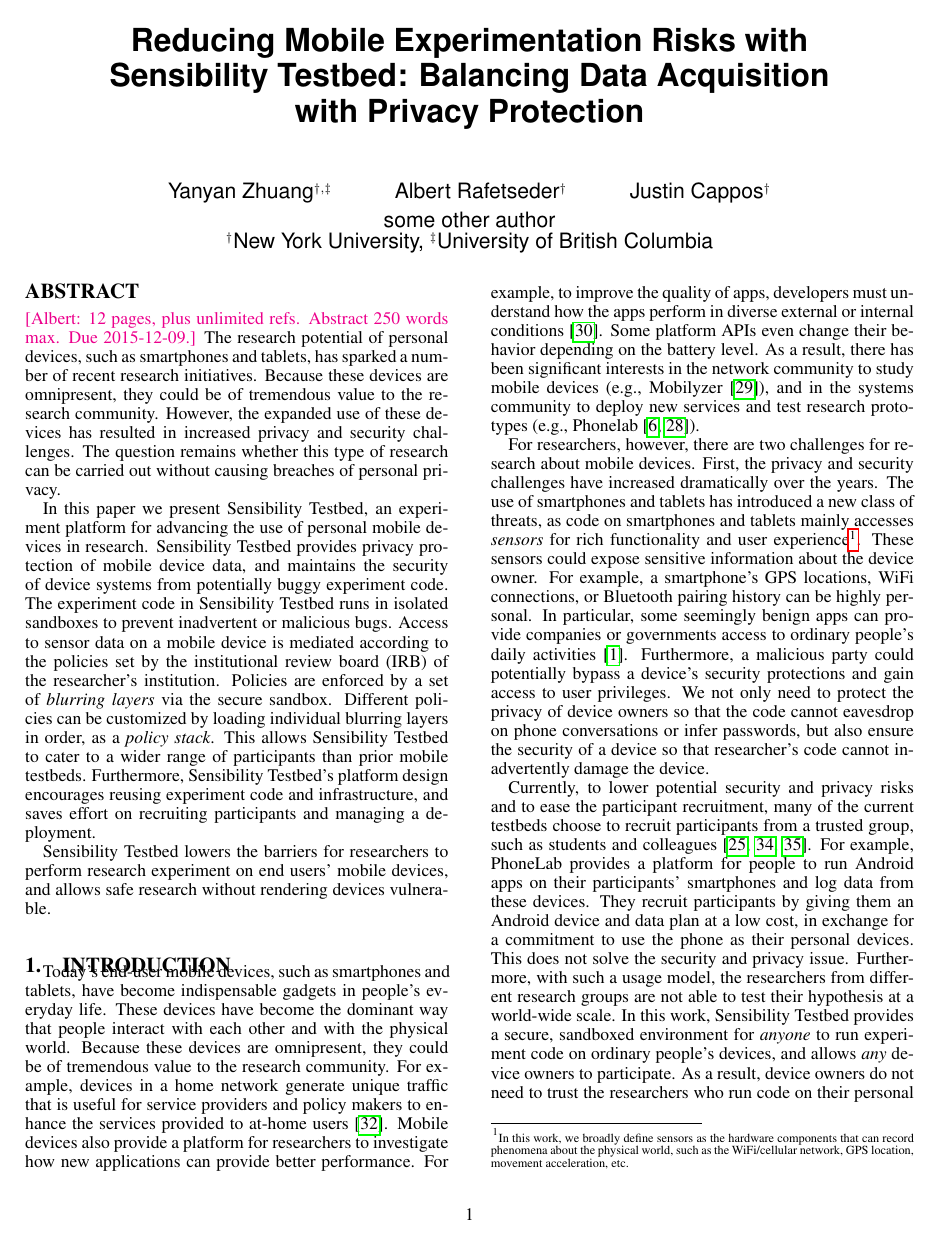
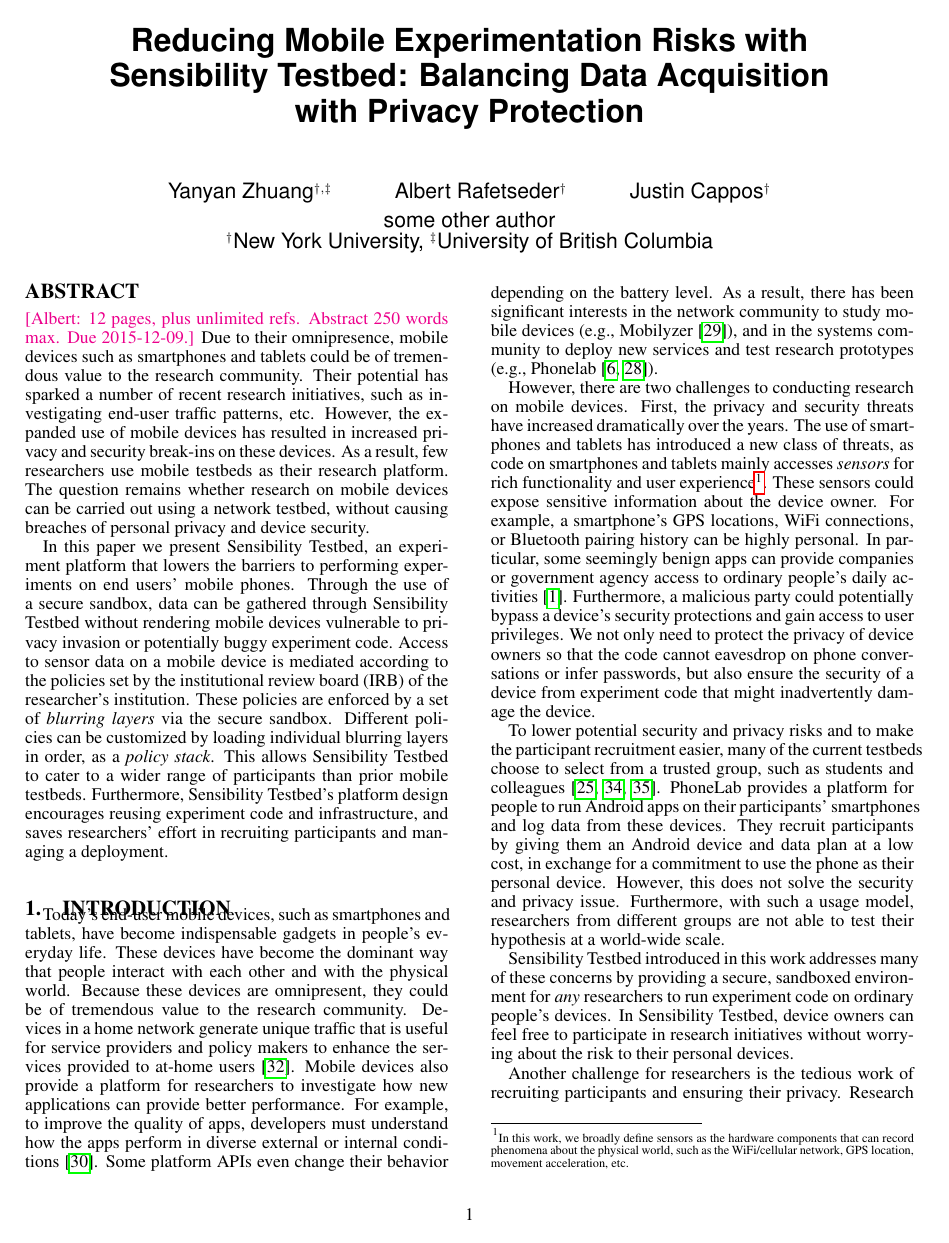
Before and after one commit to yyzhuang/mobisys16-sensibility, a LaTeX paper (mobisys.tex, which reads abstract.tex, intro.tex): page 1 of 9. Compiled offline with pdfLaTeX.

Commit message:
revise abstract, intro

```diff
--- a/abstract.tex
+++ b/abstract.tex
@@ -3,36 +3,43 @@
 %these devices also has lead to increased privacy and security
 %challenges, which makes research on these devices difficult.
 \albert{12 pages, plus unlimited refs. Abstract 250 words max. Due 2015-12-09.}
-The research potential of personal devices, such as smartphones
-and tablets, has sparked a number of recent research initiatives.
-Because these devices are omnipresent, they could be of
-tremendous value to the research community. However, the
-expanded use of these devices has resulted in increased privacy
-and security challenges. The question remains whether this type
-of research can be carried out without causing breaches of personal
-privacy.
+Due to their omnipresence, mobile devices such as smartphones
+and tablets could be of tremendous value to the research
+community. Their potential has sparked a number
+of recent research initiatives, such as investigating end-user
+traffic patterns, etc. However, the expanded use of mobile
+devices has resulted in increased privacy and security break-ins
+on these devices. As a result, few researchers use mobile testbeds
+as their research platform. The question remains whether research on
+mobile devices can be carried out using a network testbed, without causing breaches of
+personal privacy and device security.
 
 In this paper we present Sensibility Testbed, an experiment
-platform for advancing the use of personal mobile devices in research.
+platform that lowers the barriers to performing experiments on
+end users' mobile phones.
+%for advancing the use of personal mobile devices in research.
 %security and privacy measures to ensure the
 %The use model of Sensibility Testbed is
 %unique in that it (1) manages how device owners make their
 %devices accessible to the research community, and (2) offers
-Sensibility Testbed provides privacy protection of mobile device
-data, and maintains the security of device systems from
-potentially buggy experiment code. The experiment code in Sensibility
-Testbed runs in isolated sandboxes to
-prevent inadvertent or malicious bugs. Access
-to sensor data on a mobile device is mediated according to the policies
+Through the use of a secure sandbox, data can be gathered
+through Sensibility Testbed without rendering mobile devices
+vulnerable to privacy invasion or potentially buggy experiment code.
+%Sensibility Testbed provides privacy protection of mobile device
+%data, and maintains the security of device systems from
+%potentially buggy experiment code. The experiment code in Sensibility
+%Testbed runs in isolated sandboxes to
+%prevent inadvertent or malicious bugs.
+Access to sensor data on a mobile device is mediated according to the policies
 set by the institutional review board (IRB) of the researcher's
-institution. Policies are enforced by a set of
+institution. These policies are enforced by a set of
 \textit{blurring layers} via the secure sandbox. Different policies
 can be customized by loading individual blurring layers in order,
 as a \textit{policy stack}.
 This allows Sensibility Testbed to cater to a wider range of
 participants than prior mobile testbeds. Furthermore,
 Sensibility Testbed's platform design encourages reusing
-experiment code and infrastructure, and saves effort on
+experiment code and infrastructure, and saves researchers' effort in
 recruiting participants and managing a deployment.
 %using a combination of blurring and rate-limiting.
 %beyond that of previous campus-only,
@@ -51,8 +58,8 @@ recruiting participants and managing a deployment.
 %measures to prevent any inadvertent or malicious bugs in
 %experiment code and thus protects the devices.
 
-Sensibility Testbed lowers the barriers for researchers to perform
-research experiment on end users' mobile devices, and
-allows safe research without rendering devices vulnerable.
+%Sensibility Testbed lowers the barriers for researchers to perform
+%research experiment on end users' mobile devices, and
+%allows safe research without rendering devices vulnerable.
 
 \end{abstract}
--- a/intro.tex
+++ b/intro.tex
@@ -5,7 +5,7 @@ tablets, have become indispensable gadgets in people's everyday
 life. These devices have become the dominant way that
 people interact with each other and with the physical world. Because
 these devices are omnipresent, they could be of tremendous value to
-the research community. For example, devices in a home network
+the research community. Devices in a home network
 generate unique traffic that is useful for service providers and policy
 makers to enhance the services provided to at-home
 users~\cite{sundaresan2011broadband}.
@@ -24,8 +24,8 @@ community to study mobile devices
 systems community to deploy new services and test research
 prototypes (e.g., Phonelab~\cite{phonelab, nandugudi2013phonelab}).
 
-For researchers, however, there are two challenges for research
-about mobile devices. First, the privacy and security challenges
+However, there are two challenges to conducting research
+on mobile devices. First, the privacy and security threats
 have increased dramatically over the years. The use of
 smartphones and tablets has introduced a new class of threats,
 as code on smartphones and tablets mainly accesses
@@ -38,39 +38,43 @@ These sensors could expose sensitive information about the device
 owner. For example, a smartphone's GPS locations,
 WiFi connections, or Bluetooth pairing history can be highly
 personal. In particular, some seemingly benign apps can provide
-companies or governments access to ordinary
+companies or government agency access to ordinary
 people's daily activities~\cite{AngryBirds}. Furthermore,
 a malicious party could potentially bypass a
 device's security protections and gain access to user
 privileges. We not only need to  protect the privacy
 of device owners so that the code cannot eavesdrop on phone
 conversations or infer passwords, but also ensure the security of a device
-so that researcher's code cannot inadvertently damage
+from experiment code that might inadvertently damage
 %or maliciously hack into
 the device.
 
-Currently, to lower potential security and privacy risks and to ease the
-participant recruitment, many of the current testbeds choose to
-recruit participants from a trusted group, such as students and
+To lower potential security and privacy risks and to make the
+participant recruitment easier, many of the current testbeds choose to
+select from a trusted group, such as students and
 colleagues~\cite{hao2013isleep, wang2012no,
-wang2013sensing}. For example, PhoneLab provides a platform for
+wang2013sensing}. PhoneLab provides a platform for
 people to run Android apps on their participants' smartphones
 and log data from these devices. They recruit participants by
 giving them an Android device and data plan at a low cost, in
 exchange for a commitment to use the phone as their personal
-devices. This does not solve the security and privacy issue.
+device. However, this does not solve the security and privacy issue.
 %The participants in this case are students and faculties on campus,
 %and thus not representable of the general smart device users.
 %The research results could potentially be biased.
-Furthermore, with such a usage model, the researchers from different research
+Furthermore, with such a usage model, researchers from different
 groups are not able to test their hypothesis at a world-wide scale.
 %Even with participants recruited, researchers from different
 %groups cannot test their hypothesis at a world-wide scale.
 %or reuse each other's user base, experiment code, and infrastructure.
-In this work, Sensibility Testbed provides a secure, sandboxed
-environment for \textit{anyone} to run experiment code on ordinary
-people's devices, and allows \textit{any} device owners to participate.
-As a result, device owners do not need to trust the researchers
-who run code on their personal devices.
 
-The second challenge for researchers is the repetitive work
+Sensibility Testbed introduced in this work addresses many of
+these concerns by providing a secure, sandboxed environment
+for \textit{any} researchers to run experiment code on ordinary people's
+devices. In Sensibility Testbed, device owners can feel free to
+participate in research initiatives without worrying about the risk
+to their personal devices.
+
+Another challenge for researchers is the tedious work
+of recruiting participants and ensuring their privacy.
+Research has shown that device owners usually do not understand the
```
Also changed, not shown: intro.tex (49 more changed lines).
